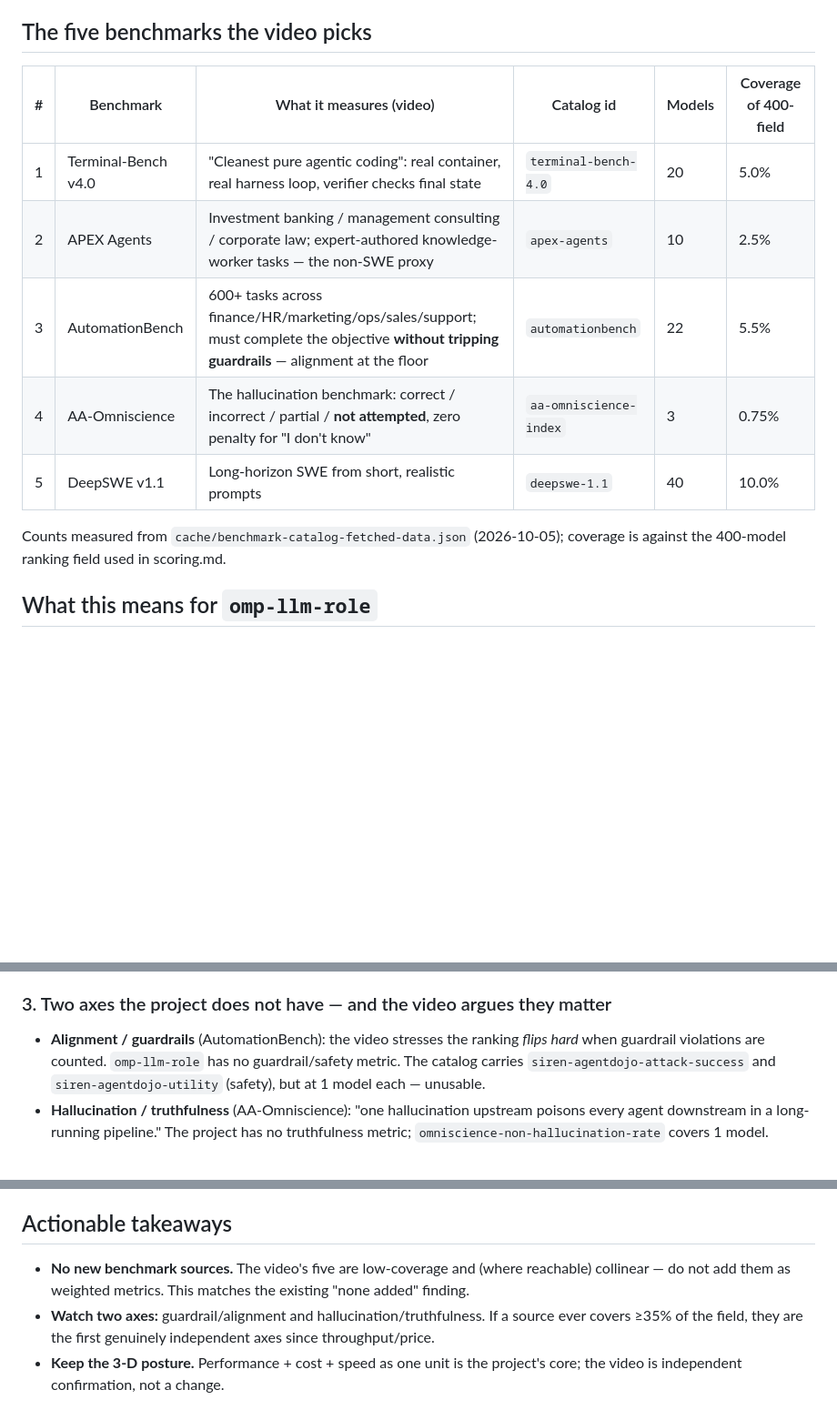
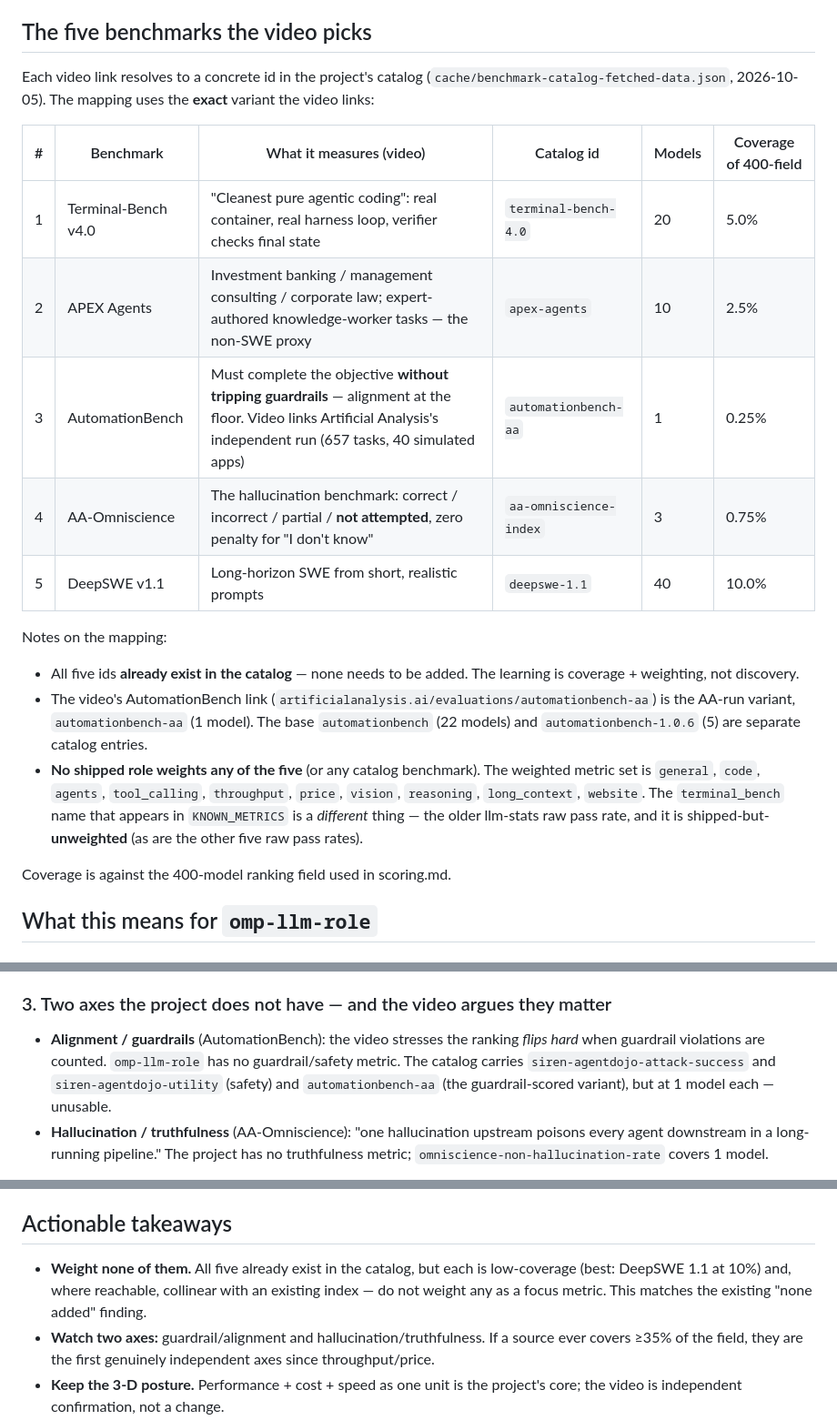
Before and after one commit to Gott50/omp-llm-role, a Markdown page: docs/research/agentic-engineering-benchmarks.md, 3 parts joined by grey strips. Shown at 91% size. GitHub-like rendering; blank space fills up the shorter version.

Commit message:
Correct AutomationBench mapping and weighting claim in benchmark note

```diff
--- a/docs/research/agentic-engineering-benchmarks.md
+++ b/docs/research/agentic-engineering-benchmarks.md
@@ -36,16 +36,34 @@ Three claims, all of which this project already implements or should:
 
 ## The five benchmarks the video picks
 
+Each video link resolves to a concrete id in the project's catalog
+(`cache/benchmark-catalog-fetched-data.json`, 2026-10-05). The mapping uses the
+**exact** variant the video links:
+
 | # | Benchmark | What it measures (video) | Catalog id | Models | Coverage of 400-field |
 |---|---|---|---|---|---|
 | 1 | Terminal-Bench v4.0 | "Cleanest pure agentic coding": real container, real harness loop, verifier checks final state | `terminal-bench-4.0` | 20 | 5.0% |
 | 2 | APEX Agents | Investment banking / management consulting / corporate law; expert-authored knowledge-worker tasks — the non-SWE proxy | `apex-agents` | 10 | 2.5% |
-| 3 | AutomationBench | 600+ tasks across finance/HR/marketing/ops/sales/support; must complete the objective **without tripping guardrails** — alignment at the floor | `automationbench` | 22 | 5.5% |
+| 3 | AutomationBench | Must complete the objective **without tripping guardrails** — alignment at the floor. Video links Artificial Analysis's independent run (657 tasks, 40 simulated apps) | `automationbench-aa` | 1 | 0.25% |
 | 4 | AA-Omniscience | The hallucination benchmark: correct / incorrect / partial / **not attempted**, zero penalty for "I don't know" | `aa-omniscience-index` | 3 | 0.75% |
 | 5 | DeepSWE v1.1 | Long-horizon SWE from short, realistic prompts | `deepswe-1.1` | 40 | 10.0% |
 
-Counts measured from `cache/benchmark-catalog-fetched-data.json` (2026-10-05);
-coverage is against the 400-model ranking field used in scoring.md.
+Notes on the mapping:
+
+- All five ids **already exist in the catalog** — none needs to be added. The
+  learning is coverage + weighting, not discovery.
+- The video's AutomationBench link (`artificialanalysis.ai/evaluations/automationbench-aa`)
+  is the AA-run variant, `automationbench-aa` (1 model). The base
+  `automationbench` (22 models) and `automationbench-1.0.6` (5) are separate
+  catalog entries.
+- **No shipped role weights any of the five** (or any catalog benchmark). The
+  weighted metric set is `general`, `code`, `agents`, `tool_calling`,
+  `throughput`, `price`, `vision`, `reasoning`, `long_context`, `website`. The
+  `terminal_bench` name that appears in `KNOWN_METRICS` is a *different* thing —
+  the older llm-stats raw pass rate, and it is shipped-but-**unweighted** (as are
+  the other five raw pass rates).
+
+Coverage is against the 400-model ranking field used in scoring.md.
 
 ## What this means for `omp-llm-role`
 
@@ -73,7 +91,8 @@ So even where coverage were adequate, they would not separate roles. The video's
 - **Alignment / guardrails** (AutomationBench): the video stresses the ranking
   *flips hard* when guardrail violations are counted. `omp-llm-role` has no
   guardrail/safety metric. The catalog carries `siren-agentdojo-attack-success`
-  and `siren-agentdojo-utility` (safety), but at 1 model each — unusable.
+  and `siren-agentdojo-utility` (safety) and `automationbench-aa` (the
+  guardrail-scored variant), but at 1 model each — unusable.
 - **Hallucination / truthfulness** (AA-Omniscience): "one hallucination upstream
   poisons every agent downstream in a long-running pipeline." The project has no
   truthfulness metric; `omniscience-non-hallucination-rate` covers 1 model.
@@ -100,9 +119,10 @@ benchmarks that map to the work you actually do" is the per-role weight design.
 
 ## Actionable takeaways
 
-- **No new benchmark sources.** The video's five are low-coverage and (where
-  reachable) collinear — do not add them as weighted metrics. This matches the
-  existing "none added" finding.
+- **Weight none of them.** All five already exist in the catalog, but each is
+  low-coverage (best: DeepSWE 1.1 at 10%) and, where reachable, collinear with an
+  existing index — do not weight any as a focus metric. This matches the existing
+  "none added" finding.
 - **Watch two axes:** guardrail/alignment and hallucination/truthfulness. If a
   source ever covers ≥35% of the field, they are the first genuinely independent
   axes since throughput/price.
```
